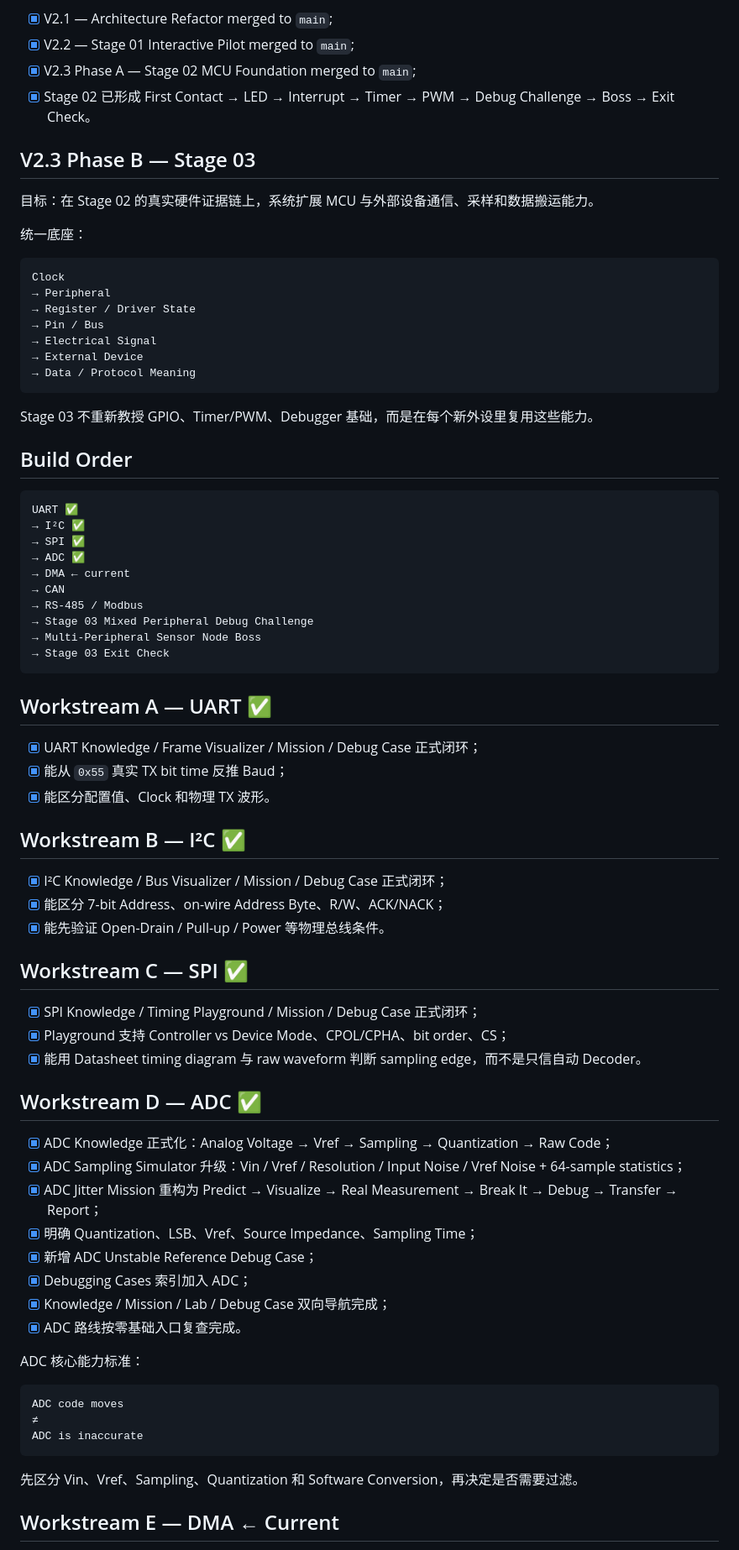
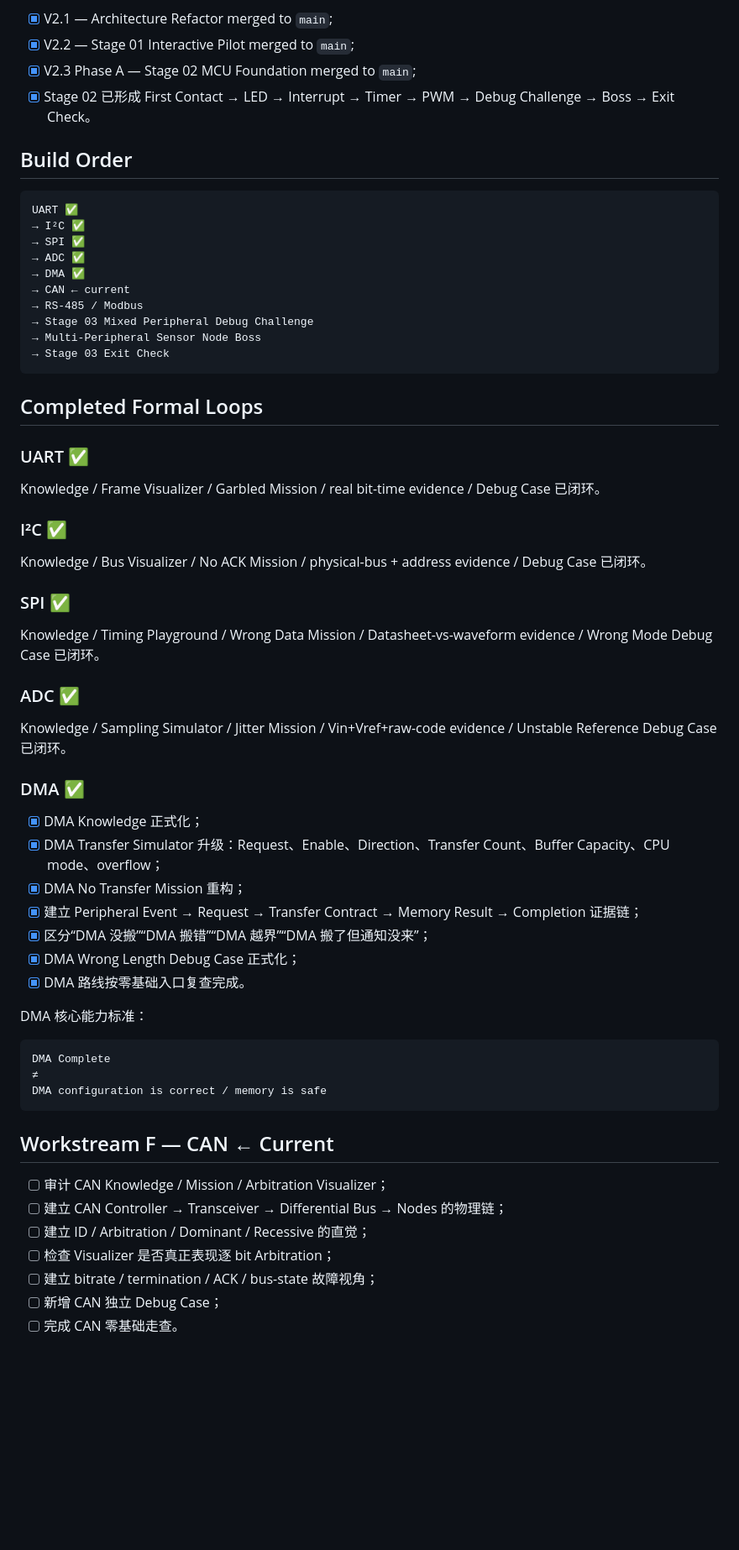
Before and after one commit to 2740219773/Road-to--embedded, a Markdown page: 09-Progress/Current.md, the part around one of its changes. Shown at 84% size. Rendered like a GitHub page; blank space fills up the shorter version.

Commit message:
V2.3 Phase B: mark DMA loop formalized

````diff
--- a/09-Progress/Current.md
+++ b/09-Progress/Current.md
@@ -13,24 +13,6 @@ V2.3 — MCU / STM32 Learning Path
 - [x] V2.3 Phase A — Stage 02 MCU Foundation merged to `main`;
 - [x] Stage 02 已形成 First Contact → LED → Interrupt → Timer → PWM → Debug Challenge → Boss → Exit Check。
 
-## V2.3 Phase B — Stage 03
-
-目标：在 Stage 02 的真实硬件证据链上，系统扩展 MCU 与外部设备通信、采样和数据搬运能力。
-
-统一底座：
-
-```text
-Clock
-→ Peripheral
-→ Register / Driver State
-→ Pin / Bus
-→ Electrical Signal
-→ External Device
-→ Data / Protocol Meaning
-```
-
-Stage 03 不重新教授 GPIO、Timer/PWM、Debugger 基础，而是在每个新外设里复用这些能力。
-
 ## Build Order
 
 ```text
@@ -38,52 +20,52 @@ UART ✅
 → I²C ✅
 → SPI ✅
 → ADC ✅
-→ DMA ← current
-→ CAN
+→ DMA ✅
+→ CAN ← current
 → RS-485 / Modbus
 → Stage 03 Mixed Peripheral Debug Challenge
 → Multi-Peripheral Sensor Node Boss
 → Stage 03 Exit Check
 ```
 
-## Workstream A — UART ✅
+## Completed Formal Loops
 
-- [x] UART Knowledge / Frame Visualizer / Mission / Debug Case 正式闭环；
-- [x] 能从 `0x55` 真实 TX bit time 反推 Baud；
-- [x] 能区分配置值、Clock 和物理 TX 波形。
+### UART ✅
+Knowledge / Frame Visualizer / Garbled Mission / real bit-time evidence / Debug Case 已闭环。
 
-## Workstream B — I²C ✅
+### I²C ✅
+Knowledge / Bus Visualizer / No ACK Mission / physical-bus + address evidence / Debug Case 已闭环。
 
-- [x] I²C Knowledge / Bus Visualizer / Mission / Debug Case 正式闭环；
-- [x] 能区分 7-bit Address、on-wire Address Byte、R/W、ACK/NACK；
-- [x] 能先验证 Open-Drain / Pull-up / Power 等物理总线条件。
+### SPI ✅
+Knowledge / Timing Playground / Wrong Data Mission / Datasheet-vs-waveform evidence / Wrong Mode Debug Case 已闭环。
 
-## Workstream C — SPI ✅
+### ADC ✅
+Knowledge / Sampling Simulator / Jitter Mission / Vin+Vref+raw-code evidence / Unstable Reference Debug Case 已闭环。
 
-- [x] SPI Knowledge / Timing Playground / Mission / Debug Case 正式闭环；
-- [x] Playground 支持 Controller vs Device Mode、CPOL/CPHA、bit order、CS；
-- [x] 能用 Datasheet timing diagram 与 raw waveform 判断 sampling edge，而不是只信自动 Decoder。
+### DMA ✅
+- [x] DMA Knowledge 正式化；
+- [x] DMA Transfer Simulator 升级：Request、Enable、Direction、Transfer Count、Buffer Capacity、CPU mode、overflow；
+- [x] DMA No Transfer Mission 重构；
+- [x] 建立 Peripheral Event → Request → Transfer Contract → Memory Result → Completion 证据链；
+- [x] 区分“DMA 没搬”“DMA 搬错”“DMA 越界”“DMA 搬了但通知没来”；
+- [x] DMA Wrong Length Debug Case 正式化；
+- [x] DMA 路线按零基础入口复查完成。
 
-## Workstream D — ADC ✅
-
-- [x] ADC Knowledge 正式化：Analog Voltage → Vref → Sampling → Quantization → Raw Code；
-- [x] ADC Sampling Simulator 升级：Vin / Vref / Resolution / Input Noise / Vref Noise + 64-sample statistics；
-- [x] ADC Jitter Mission 重构为 Predict → Visualize → Real Measurement → Break It → Debug → Transfer → Report；
-- [x] 明确 Quantization、LSB、Vref、Source Impedance、Sampling Time；
-- [x] 新增 ADC Unstable Reference Debug Case；
-- [x] Debugging Cases 索引加入 ADC；
-- [x] Knowledge / Mission / Lab / Debug Case 双向导航完成；
-- [x] ADC 路线按零基础入口复查完成。
-
-ADC 核心能力标准：
+DMA 核心能力标准：
 
 ```text
-ADC code moves
+DMA Complete
 ≠
-ADC is inaccurate
+DMA configuration is correct / memory is safe
 ```
 
-先区分 Vin、Vref、Sampling、Quantization 和 Software Conversion，再决定是否需要过滤。
+## Workstream F — CAN ← Current
 
-## Workstream E — DMA ← Current
+- [ ] 审计 CAN Knowledge / Mission / Arbitration Visualizer；
+- [ ] 建立 CAN Controller → Transceiver → Differential Bus → Nodes 的物理链；
+- [ ] 建立 ID / Arbitration / Dominant / Recessive 的直觉；
+- [ ] 检查 Visualizer 是否真正表现逐 bit Arbitration；
+- [ ] 建立 bitrate / termination / ACK / bus-state 故障视角；
+- [ ] 新增 CAN 独立 Debug Case；
+- [ ] 完成 CAN 零基础走查。
 
````
Also changed, not shown: other parts of 09-Progress/Current.md (+1 -10 lines).
